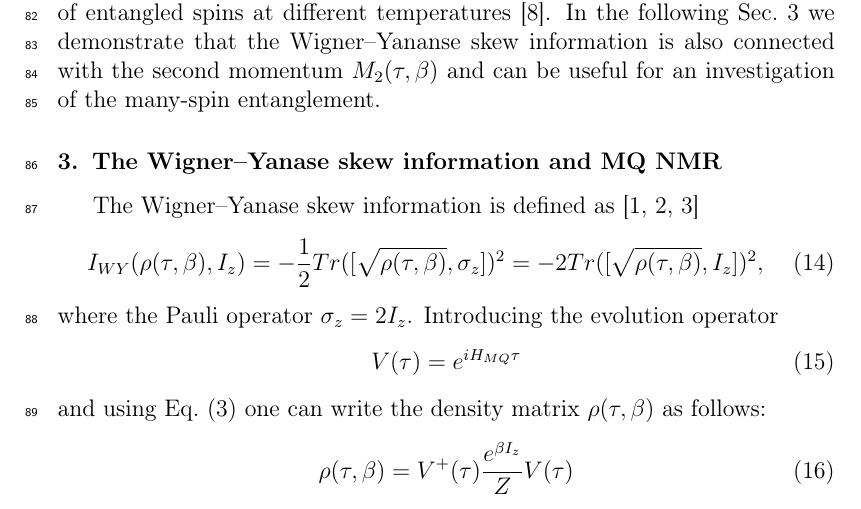
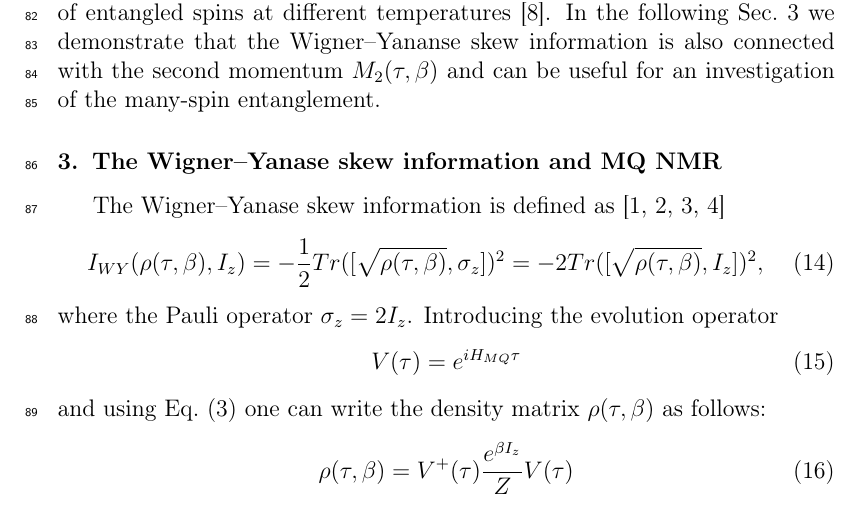
Before and after one commit to kephircheek/Multiple-quantum-NMR-in-solids-as-a-method-of-a-determination-of-Wigner-Yanase-skew-information, a LaTeX paper (manuscript.tex): part of page 6 of 12, cut so that both start at the same text. Compiled offline with pdfLaTeX.

Commit message:
Add missed citation

```diff
--- a/manuscript.tex
+++ b/manuscript.tex
@@ -310,7 +310,7 @@ and can be useful for an investigation of the many-spin entanglement.
 
 \section{The Wigner--Yanase skew information and MQ NMR}
 \label{sec:3}
-The Wigner--Yanase skew information is defined as~\cite{1,2,3}
+The Wigner--Yanase skew information is defined as~\cite{1,2,3,4}
 \begin{equation}
     \label{eq:14}
         I_{WY}(\rho(\tau,\beta),I_z) = -\frac{1}{2}
```
